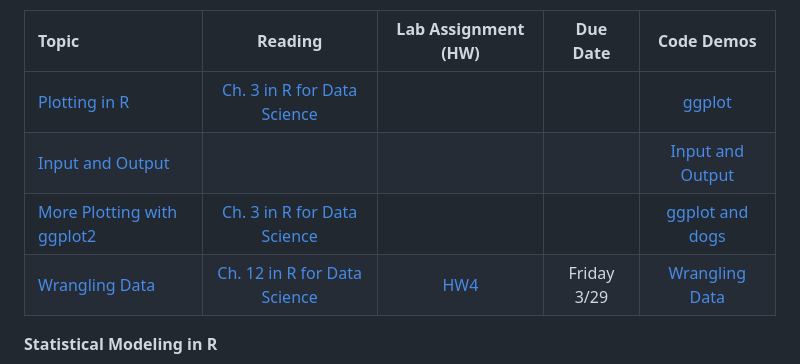
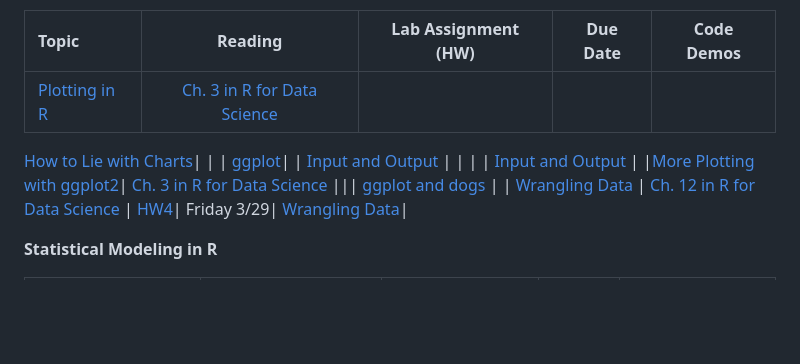
Before and after one commit to codycarroll/Intro-DS-S24, a Markdown page: README.md, the part around the change. GitHub-like rendering; blank space fills up the shorter version.

```diff
--- a/README.md
+++ b/README.md
@@ -85,7 +85,9 @@ Overall, this course will be split into two main parts:
 
  | Topic | Reading | Lab Assignment (HW) | Due Date | Code Demos|
    | :---  | :---:  | :---:  | :---:  | :---: |
-   | [Plotting in R](https://github.com/codycarroll/Intro-DS-S24/blob/main/Lectures/Plotting%20in%20R.pdf) | [Ch. 3 in R for Data Science](https://r4ds.had.co.nz/data-visualisation.html) | | | [ggplot](https://github.com/codycarroll/Intro-DS-S24/blob/main/CodeDemos/ggplot1.R)|
+   | [Plotting in R](https://github.com/codycarroll/Intro-DS-S24/blob/main/Lectures/Plotting%20in%20R.pdf) | [Ch. 3 in R for Data Science](https://r4ds.had.co.nz/data-visualisation.html)
+
+   [How to Lie with Charts](https://handsondataviz.org/how-to-lie-with-charts.html)| | | [ggplot](https://github.com/codycarroll/Intro-DS-S24/blob/main/CodeDemos/ggplot1.R)|
    | [Input and Output]() | | | | [Input and Output](https://github.com/codycarroll/Intro-DS-S24/blob/main/CodeDemos/Input_Output.R) |
    |[More Plotting with ggplot2](https://github.com/codycarroll/Intro-DS-S24/blob/main/CodeDemos/ggplot2_dogs.R)| [Ch. 3 in R for Data Science](https://r4ds.had.co.nz/data-visualisation.html) ||| [ggplot and dogs](https://github.com/codycarroll/Intro-DS-S24/blob/main/CodeDemos/ggplot2_dogs.R) |
    | [Wrangling Data](https://github.com/codycarroll/Intro-DS-S24/blob/main/Lectures/Wrangling%20Data.pdf) | [Ch. 12 in R for Data Science](https://r4ds.had.co.nz/tidy-data.html) | [HW4](https://github.com/codycarroll/Intro-DS-S24/blob/main/Assignments/HW4.pdf)| Friday 3/29| [Wrangling Data](https://github.com/codycarroll/Intro-DS-S24/blob/main/CodeDemos/data_wrangling.R)|
```
